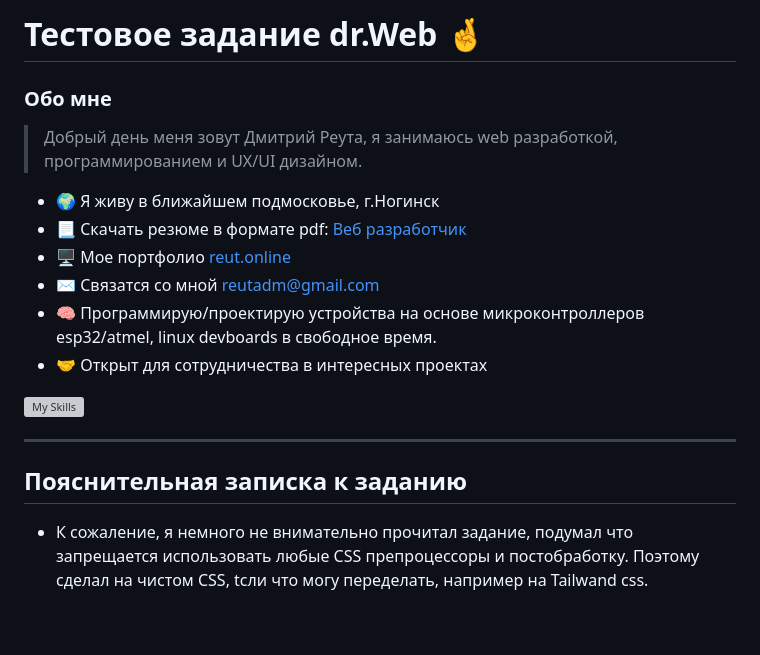
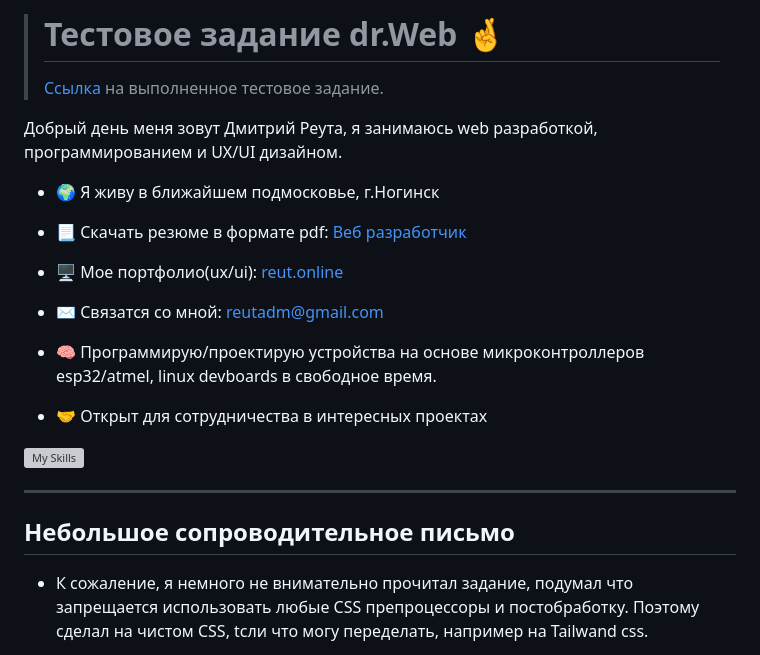
Before and after one commit to 1deam0nster/dr_web_test, a Markdown page: README.md, the part around the change printed below. Rendered like a GitHub page; blank space fills up the shorter version; grey boxes are pictures that could not be loaded.

```diff
--- a/README.md
+++ b/README.md
@@ -1,19 +1,20 @@
 
-# Тестовое задание dr.Web :crossed_fingers:
+> # Тестовое задание dr.Web :crossed_fingers:
+> [Cсылка](https://github.com/1deam0nster/dr_web_test/deployments/github-pages) на выполненное тестовое задание.
 
 
 
-### Обо мне
-
-> Добрый день меня зовут Дмитрий Реута, я занимаюсь web разработкой, программированием и UX/UI дизайном.
 
 
 
+Добрый день меня зовут Дмитрий Реута, я занимаюсь web разработкой, программированием и UX/UI дизайном.
+
 * 🌍  Я живу в ближайшем подмосковье, г.Ногинск
 * 📃  Скачать резюме в формате pdf: [Веб разработчик](https://hh.ru/resume_converter/%D0%A0%D0%B5%D1%83%D1%82%D0%B0%20%D0%94%D0%BC%D0%B8%D1%82%D1%80%D0%B8%D0%B9%20%D0%A1%D0%B5%D1%80%D0%B3%D0%B5%D0%B5%D0%B2%D0%B8%D1%87.pdf?hash=b8b8fab8ff0c5d000f0039ed1f63546e543070&type=pdf&hhtmSource=resume&hhtmFrom=resume_list)
-* 🖥️  Мое портфолио [reut.online](http://reut.online)
-* ✉️  Связатся со мной [reutadm@gmail.com](mailto:reutadm@gmail.com)
+* 🖥️  Мое портфолио(ux/ui): [reut.online](http://reut.online)
+* ✉️  Связатся со мной: [reutadm@gmail.com](mailto:reutadm@gmail.com)
 * 🧠  Программирую/проектирую устройства на основе микроконтроллеров esp32/atmel, linux devboards в свободное время.
+
 * 🤝  Открыт для сотрудничества в интересных проектах
 
 
@@ -22,7 +23,7 @@
 
 ---
 
-## Пояснительная записка к заданию
+## Небольшое сопроводительное письмо
 
 - К сожаление, я немного не внимательно прочитал задание, подумал что запрещается использовать любые CSS препроцессоры и постобработку. Поэтому сделал на чистом CSS, tсли что могу переделать, например на Tailwand css.
 
```
Also changed, not shown: other parts of README.md (+2 -0 lines).
